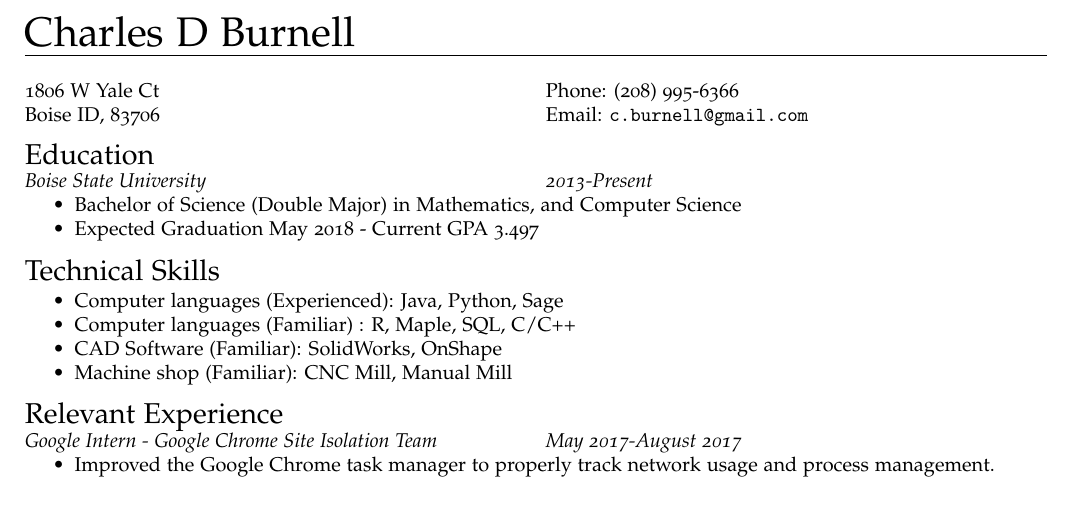
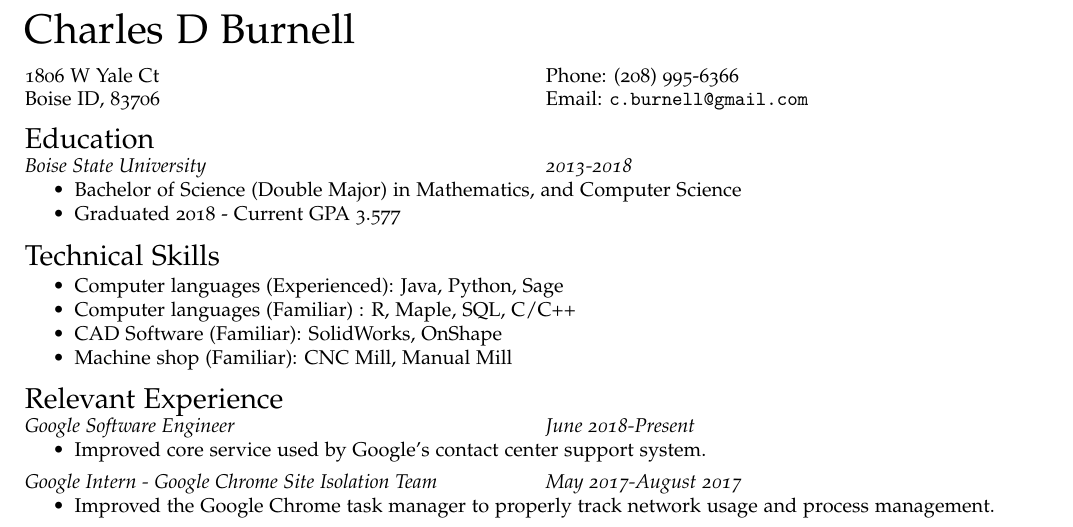
Before and after one commit to cburnell/resume, a LaTeX CV (Charles_Burnell_Resume.tex): part of the page, cut so that both start at the same text. Compiled offline with pdfLaTeX.

Commit message:
Updated For Janitor Job

```diff
--- a/Charles_Burnell_Resume.tex
+++ b/Charles_Burnell_Resume.tex
@@ -87,7 +87,7 @@
 
 % Place name at left
 {\huge \name}
-\vspace{.05in}\hline{}\vspace{.05in}
+%\vspace{.05in}\hline{}\vspace{.05in}
 % Alternatively, print name centered and bold:
 %\centerline{\huge \bf \name}
 \vspace{.05in}\vspace{.05in}
@@ -110,7 +110,7 @@ Email:  \href{mailto:c.burnell@gmail.com}{\tt c.burnell@gmail.com}
 %    Email: & \href{mailto:c.burnell@gmail.com}{\tt c.burnell@gmail.com} \\
 %  \end{tabular}
 %\end{minipage}
-\vspace{.05in}\\
+\vspace{.05in}
 %\section{Professional Summary}
 %\goal
 \section*{Education}
@@ -138,7 +138,7 @@ Email:  \href{mailto:c.burnell@gmail.com}{\tt c.burnell@gmail.com}
 %  \item Computer Science (in progress)
 %Boise State University
 %2014-Present
-\item Expected Graduation May 2018 - Current GPA 3.497
+\item Graduated 2018 - Current GPA 3.577
 \end{itemize}
 
 \vspace{.06in}
@@ -152,6 +152,18 @@ Email:  \href{mailto:c.burnell@gmail.com}{\tt c.burnell@gmail.com}
 
 \vspace{.06in}
 \section*{Relevant Experience}
+
+\begin{multicols}{2}
+\textit{Google Software Engineer}
+\vfill
+\columnbreak
+\textit{June 2018-Present}
+\end{multicols}
+\begin{itemize}
+    \item Improved core service used by Google's contact center support system.
+\end{itemize}
+
+\vspace{.06in}
 
 \begin{multicols}{2}
 \textit{Google Intern - Google Chrome Site Isolation Team}
```
Also changed, not shown: Charles_Burnell_Resume.pdf, Charles_Burnell_Resume.tex (2 more changed lines).
